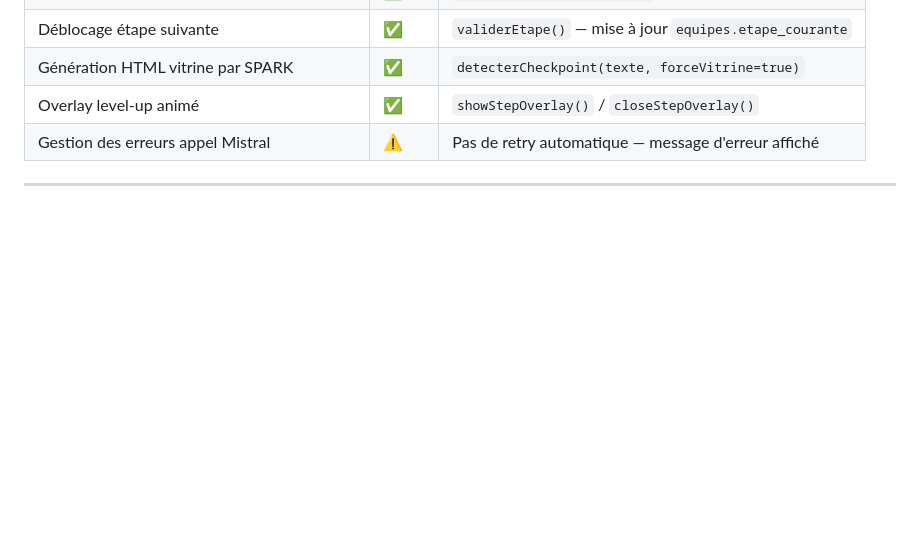
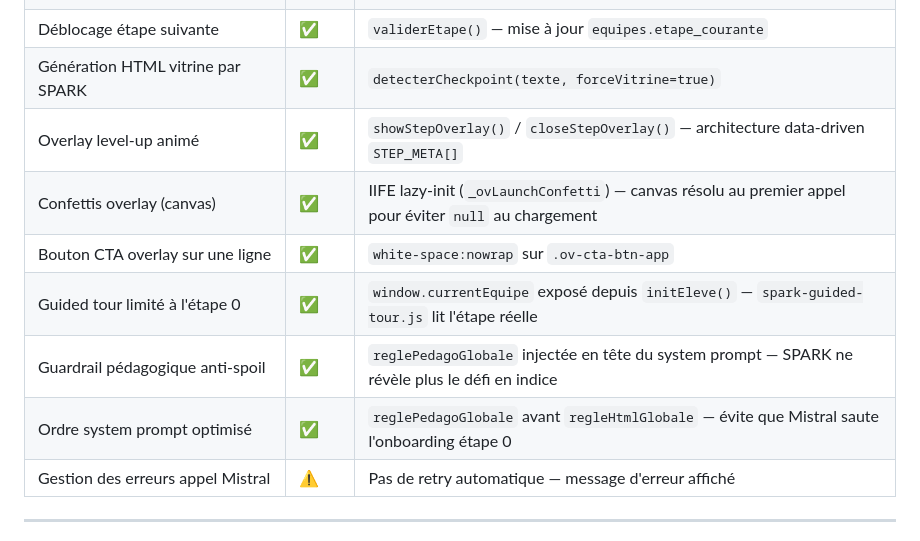
Before and after one commit to TSC1-hub/sparknouvellegen, a Markdown page: docs/CHANTIERS.md, the part around the change. Rendered like a GitHub page; blank space fills up the shorter version.

Commit message:
docs: mise à jour CHANTIERS.md — MAJ session 10 mars 2026

```diff
--- a/docs/CHANTIERS.md
+++ b/docs/CHANTIERS.md
@@ -71,7 +71,12 @@ Intégration Mistral, prompts personnalisés, détection automatique de progress
 | Détection checkpoint dans la réponse SPARK | ✅ | `detecterCheckpoint(texte)` + regex |
 | Déblocage étape suivante | ✅ | `validerEtape()` — mise à jour `equipes.etape_courante` |
 | Génération HTML vitrine par SPARK | ✅ | `detecterCheckpoint(texte, forceVitrine=true)` |
-| Overlay level-up animé | ✅ | `showStepOverlay()` / `closeStepOverlay()` |
+| Overlay level-up animé | ✅ | `showStepOverlay()` / `closeStepOverlay()` — architecture data-driven `STEP_META[]` |
+| Confettis overlay (canvas) | ✅ | IIFE lazy-init (`_ovLaunchConfetti`) — canvas résolu au premier appel pour éviter `null` au chargement |
+| Bouton CTA overlay sur une ligne | ✅ | `white-space:nowrap` sur `.ov-cta-btn-app` |
+| Guided tour limité à l'étape 0 | ✅ | `window.currentEquipe` exposé depuis `initEleve()` — `spark-guided-tour.js` lit l'étape réelle |
+| Guardrail pédagogique anti-spoil | ✅ | `reglePedagoGlobale` injectée en tête du system prompt — SPARK ne révèle plus le défi en indice |
+| Ordre system prompt optimisé | ✅ | `reglePedagoGlobale` avant `regleHtmlGlobale` — évite que Mistral saute l'onboarding étape 0 |
 | Gestion des erreurs appel Mistral | ⚠️ | Pas de retry automatique — message d'erreur affiché |
 
 ---
```
